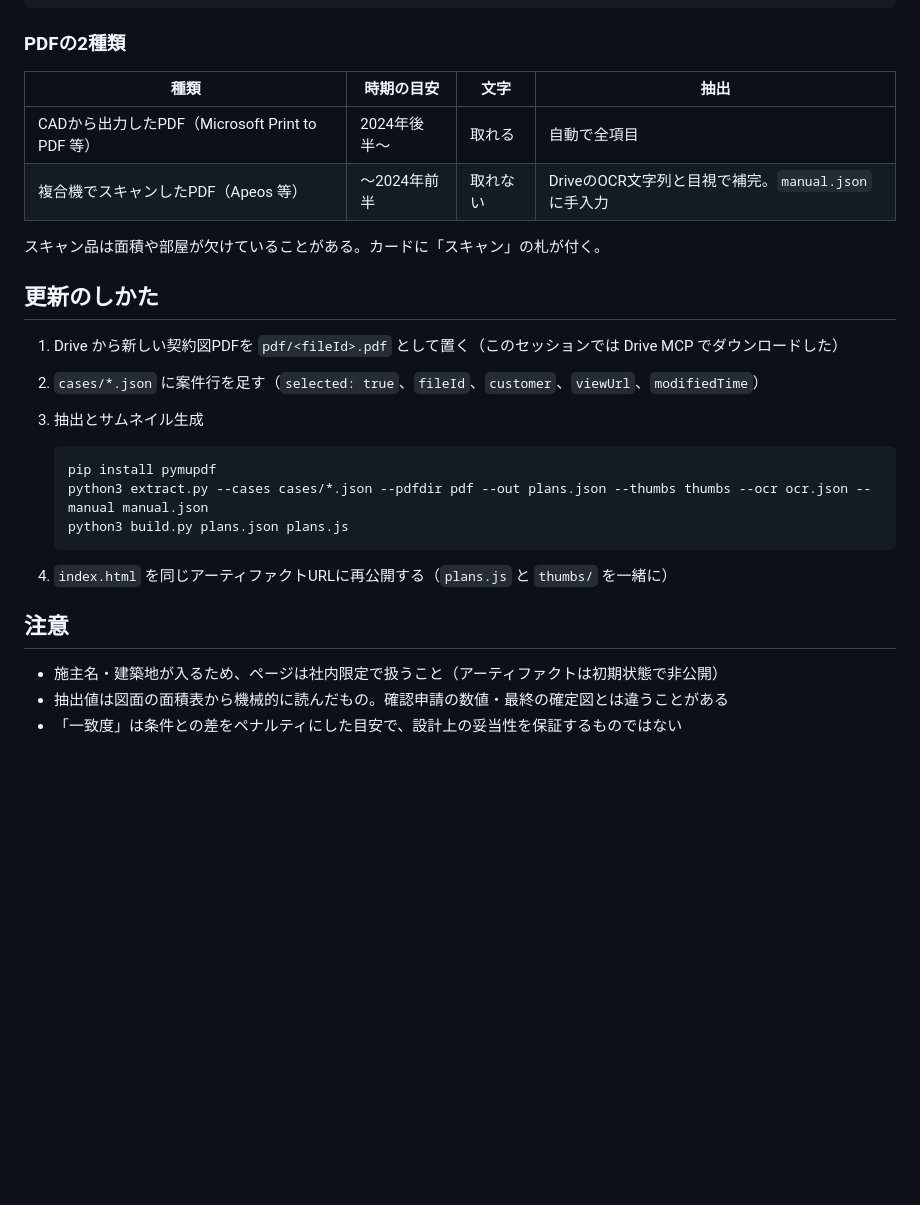
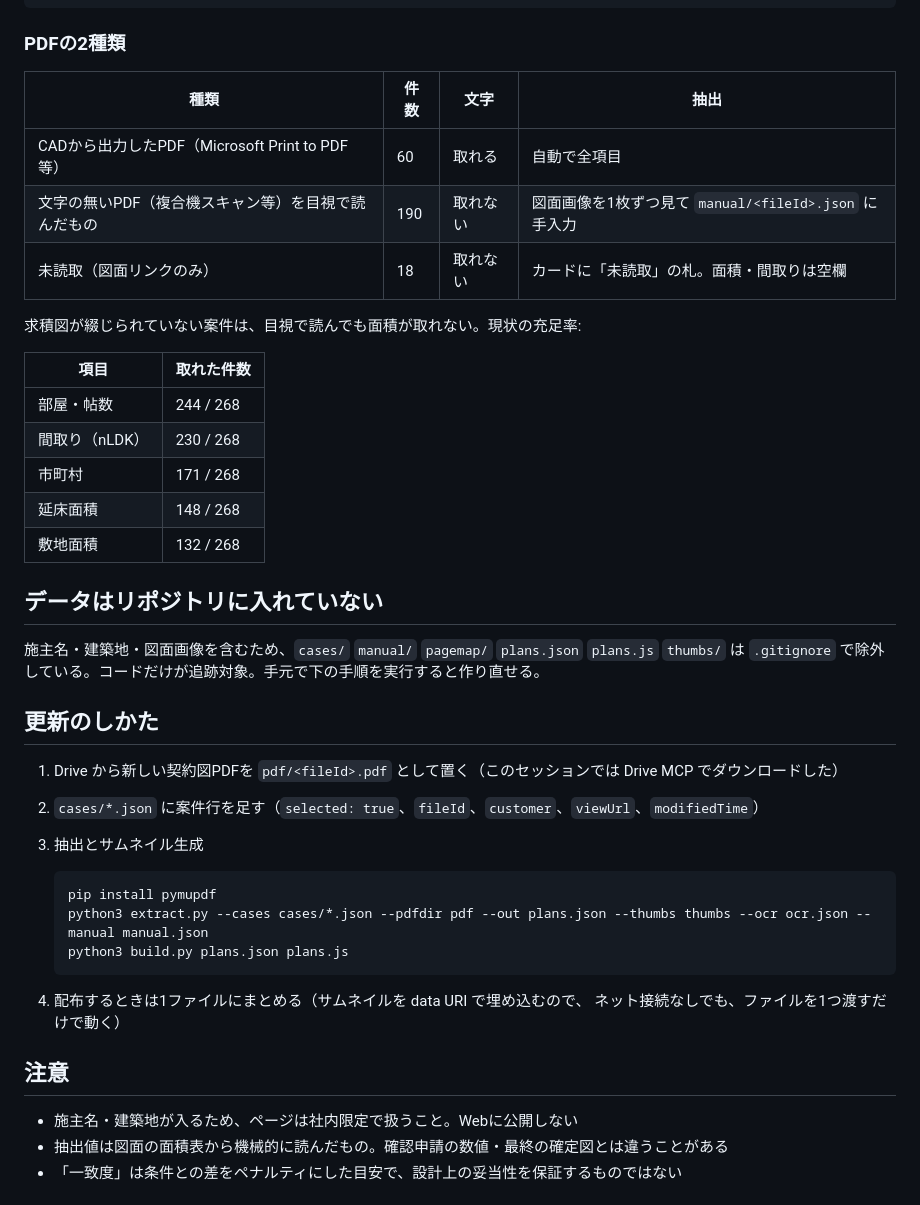
Before and after one commit to kowyandrew/-, a Markdown page: plan-search/README.md, the part around the change. Drawn GitHub-style; blank space fills up the shorter version.

Commit message:
READMEを実際の件数と運用に合わせて更新
Co-Authored-By: Claude Opus 5 <noreply@anthropic.com>
Claude-Session: https://claude.ai/code/session_01FYAshnvpkNRkeCYbenVcvo

````diff
--- a/plan-search/README.md
+++ b/plan-search/README.md
@@ -30,12 +30,26 @@ index.html （公開ページ。外部通信なし、全部クライアント側
 
 ### PDFの2種類
 
-| 種類 | 時期の目安 | 文字 | 抽出 |
+| 種類 | 件数 | 文字 | 抽出 |
 |---|---|---|---|
-| CADから出力したPDF（Microsoft Print to PDF 等） | 2024年後半〜 | 取れる | 自動で全項目 |
-| 複合機でスキャンしたPDF（Apeos 等） | 〜2024年前半 | 取れない | DriveのOCR文字列と目視で補完。`manual.json` に手入力 |
+| CADから出力したPDF（Microsoft Print to PDF 等） | 60 | 取れる | 自動で全項目 |
+| 文字の無いPDF（複合機スキャン等）を目視で読んだもの | 190 | 取れない | 図面画像を1枚ずつ見て `manual/<fileId>.json` に手入力 |
+| 未読取（図面リンクのみ） | 18 | 取れない | カードに「未読取」の札。面積・間取りは空欄 |
 
-スキャン品は面積や部屋が欠けていることがある。カードに「スキャン」の札が付く。
+求積図が綴じられていない案件は、目視で読んでも面積が取れない。現状の充足率:
+
+| 項目 | 取れた件数 |
+|---|---|
+| 部屋・帖数 | 244 / 268 |
+| 間取り（nLDK） | 230 / 268 |
+| 市町村 | 171 / 268 |
+| 延床面積 | 148 / 268 |
+| 敷地面積 | 132 / 268 |
+
+## データはリポジトリに入れていない
+
+施主名・建築地・図面画像を含むため、`cases/` `manual/` `pagemap/` `plans.json` `plans.js` `thumbs/` は
+`.gitignore` で除外している。コードだけが追跡対象。手元で下の手順を実行すると作り直せる。
 
 ## 更新のしかた
 
@@ -49,11 +63,12 @@ index.html （公開ページ。外部通信なし、全部クライアント側
    python3 build.py plans.json plans.js
    ```
 
-4. `index.html` を同じアーティファクトURLに再公開する（`plans.js` と `thumbs/` を一緒に）
+4. 配布するときは1ファイルにまとめる（サムネイルを data URI で埋め込むので、
+   ネット接続なしでも、ファイルを1つ渡すだけで動く）
 
 ## 注意
 
-- 施主名・建築地が入るため、ページは社内限定で扱うこと（アーティファクトは初期状態で非公開）
+- 施主名・建築地が入るため、ページは社内限定で扱うこと。Webに公開しない
 - 抽出値は図面の面積表から機械的に読んだもの。確認申請の数値・最終の確定図とは違うことがある
 - 「一致度」は条件との差をペナルティにした目安で、設計上の妥当性を保証するものではない
 
````
